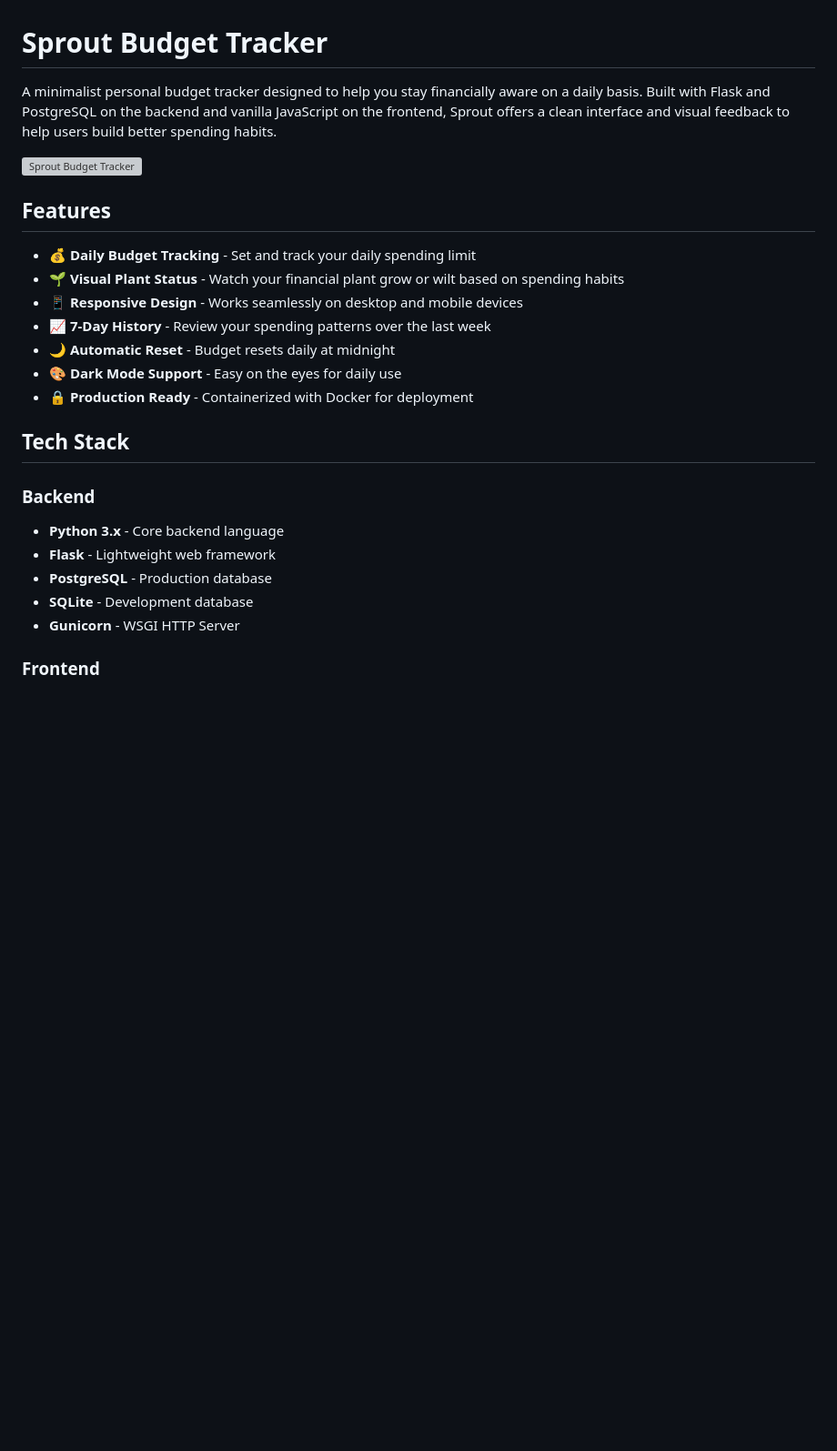
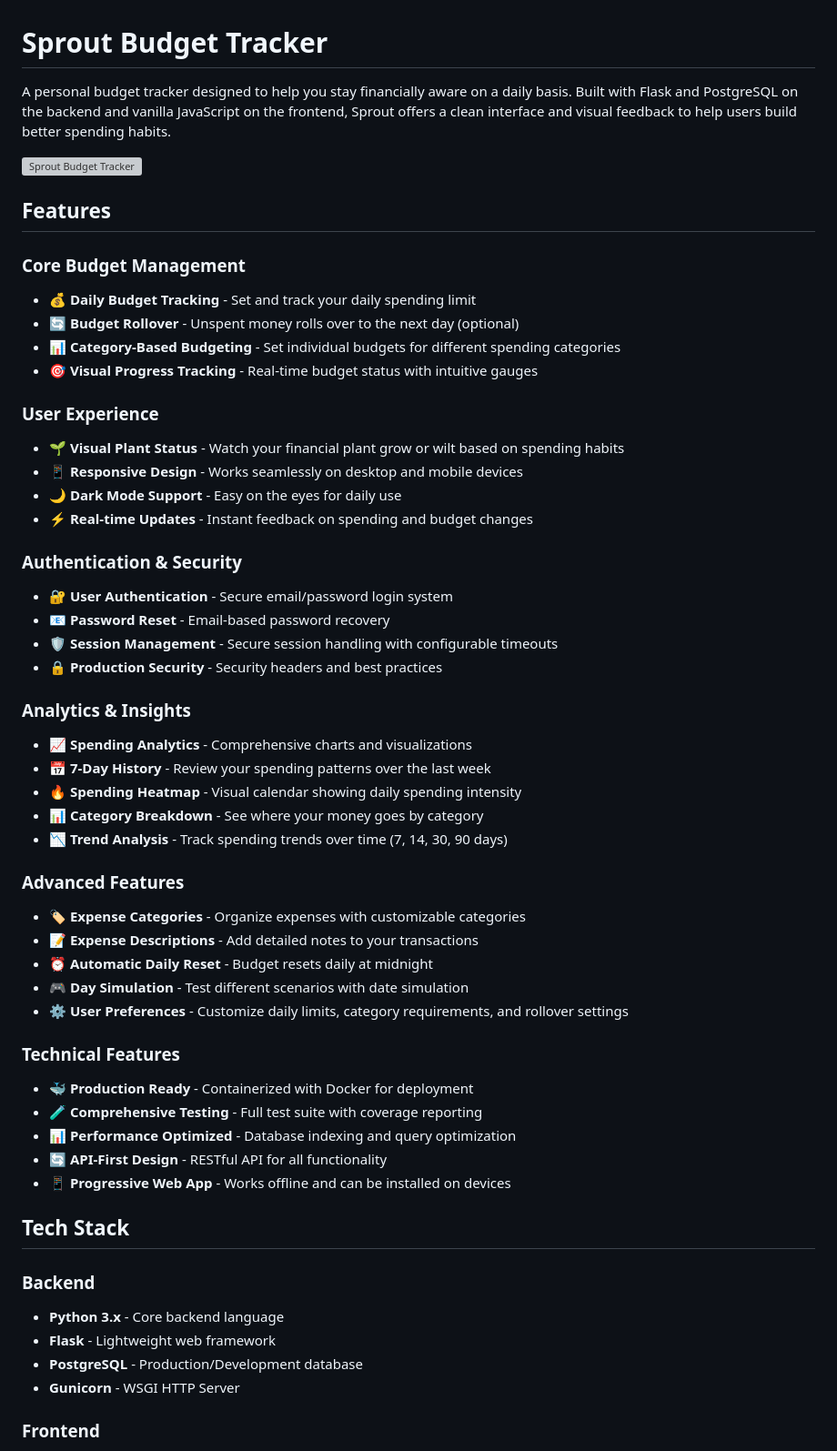
Before and after one commit to stentod/sprout, a Markdown page: README.md, the part around one of its changes. Shown at 91% size. GitHub-like rendering; blank space fills up the shorter version; grey boxes are pictures that could not be loaded.

```diff
--- a/README.md
+++ b/README.md
@@ -1,26 +1,56 @@
 # Sprout Budget Tracker
 
-A minimalist personal budget tracker designed to help you stay financially aware on a daily basis. Built with Flask and PostgreSQL on the backend and vanilla JavaScript on the frontend, Sprout offers a clean interface and visual feedback to help users build better spending habits.
+A personal budget tracker designed to help you stay financially aware on a daily basis. Built with Flask and PostgreSQL on the backend and vanilla JavaScript on the frontend, Sprout offers a clean interface and visual feedback to help users build better spending habits.
 
 ![Sprout Budget Tracker](frontend/image.png)
 
 ## Features
 
+### Core Budget Management
 - 💰 **Daily Budget Tracking** - Set and track your daily spending limit
+- 🔄 **Budget Rollover** - Unspent money rolls over to the next day (optional)
+- 📊 **Category-Based Budgeting** - Set individual budgets for different spending categories
+- 🎯 **Visual Progress Tracking** - Real-time budget status with intuitive gauges
+
+### User Experience
 - 🌱 **Visual Plant Status** - Watch your financial plant grow or wilt based on spending habits
 - 📱 **Responsive Design** - Works seamlessly on desktop and mobile devices
-- 📈 **7-Day History** - Review your spending patterns over the last week
-- 🌙 **Automatic Reset** - Budget resets daily at midnight
-- 🎨 **Dark Mode Support** - Easy on the eyes for daily use
-- 🔒 **Production Ready** - Containerized with Docker for deployment
+- 🌙 **Dark Mode Support** - Easy on the eyes for daily use
+- ⚡ **Real-time Updates** - Instant feedback on spending and budget changes
+
+### Authentication & Security
+- 🔐 **User Authentication** - Secure email/password login system
+- 📧 **Password Reset** - Email-based password recovery
+- 🛡️ **Session Management** - Secure session handling with configurable timeouts
+- 🔒 **Production Security** - Security headers and best practices
+
+### Analytics & Insights
+- 📈 **Spending Analytics** - Comprehensive charts and visualizations
+- 📅 **7-Day History** - Review your spending patterns over the last week
+- 🔥 **Spending Heatmap** - Visual calendar showing daily spending intensity
+- 📊 **Category Breakdown** - See where your money goes by category
+- 📉 **Trend Analysis** - Track spending trends over time (7, 14, 30, 90 days)
+
+### Advanced Features
+- 🏷️ **Expense Categories** - Organize expenses with customizable categories
+- 📝 **Expense Descriptions** - Add detailed notes to your transactions
+- ⏰ **Automatic Daily Reset** - Budget resets daily at midnight
+- 🎮 **Day Simulation** - Test different scenarios with date simulation
+- ⚙️ **User Preferences** - Customize daily limits, category requirements, and rollover settings
+
+### Technical Features
+- 🐳 **Production Ready** - Containerized with Docker for deployment
+- 🧪 **Comprehensive Testing** - Full test suite with coverage reporting
+- 📊 **Performance Optimized** - Database indexing and query optimization
+- 🔄 **API-First Design** - RESTful API for all functionality
+- 📱 **Progressive Web App** - Works offline and can be installed on devices
 
 ## Tech Stack
 
 ### Backend
 - **Python 3.x** - Core backend language
 - **Flask** - Lightweight web framework
-- **PostgreSQL** - Production database
-- **SQLite** - Development database
+- **PostgreSQL** - Production/Development database
 - **Gunicorn** - WSGI HTTP Server
 
 ### Frontend
```
Also changed, not shown: other parts of README.md (+58 -18 lines).
